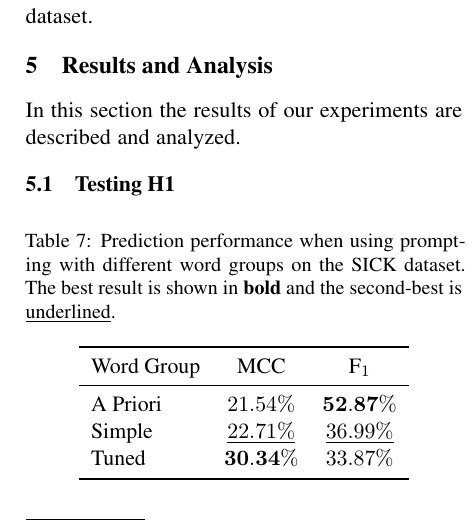
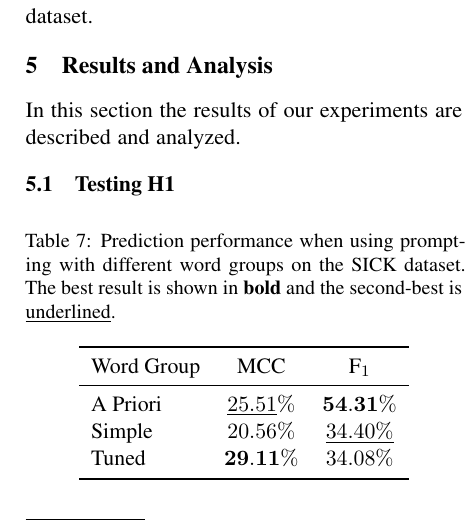
Before and after one commit to study-group-lit/lit, a LaTeX paper (report/main.tex, which reads report/content/04_results.tex): part of one column of page 8 of 10, cut so that both start at the same text. Compiled offline with pdfLaTeX.

Commit message:
Update table

```diff
--- a/report/content/04_results.tex
+++ b/report/content/04_results.tex
@@ -15,9 +15,9 @@ In this section the results of our experiments are described and analyzed.
         \toprule
         \multicolumn{1}{c}{Word Group} & \acs{MCC} & $\text{F}_1$ \\
         \midrule
-        A Priori & $21.54\%$ & $\mathbf{52.87\%}$ \\
-        Simple & $\underline{22.71\%}$ & $\underline{36.99\%}$ \\
-        Tuned & $\mathbf{30.34\%}$ & $33.87\%$ \\
+        A Priori & $\underline{25.51}\%$ & $\mathbf{54.31\%}$ \\
+        Simple & $20.56\%$ & $\underline{34.40\%}$ \\
+        Tuned & $\mathbf{29.11\%}$ & $34.08\%$ \\
         \bottomrule
     \end{tabular}
 \end{table}
```
